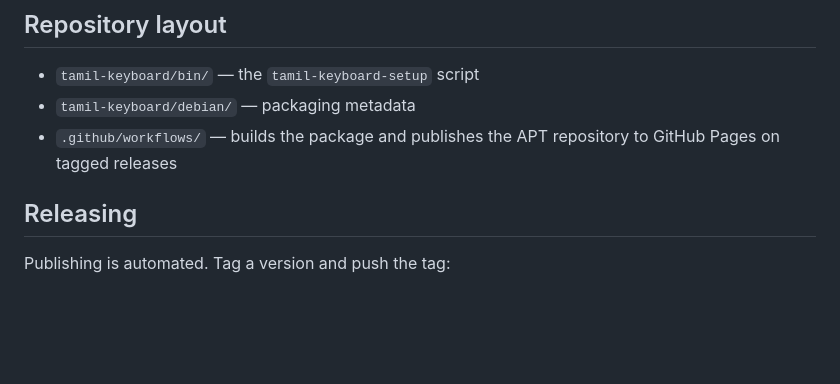
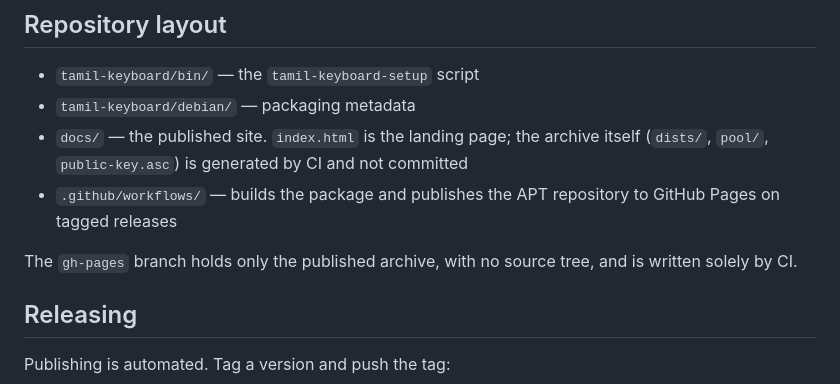
Before and after one commit to khaleeljageer/tamil-keyboard, a Markdown page: README.md, the part around the change. Drawn GitHub-style; blank space fills up the shorter version.

Commit message:
Document docs/ and the gh-pages branch layout in the README

```diff
--- a/README.md
+++ b/README.md
@@ -117,8 +117,14 @@ sudo apt-get install devscripts build-essential debhelper
 
 - `tamil-keyboard/bin/` — the `tamil-keyboard-setup` script
 - `tamil-keyboard/debian/` — packaging metadata
+- `docs/` — the published site. `index.html` is the landing page; the
+  archive itself (`dists/`, `pool/`, `public-key.asc`) is generated by CI
+  and not committed
 - `.github/workflows/` — builds the package and publishes the APT
   repository to GitHub Pages on tagged releases
+
+The `gh-pages` branch holds only the published archive, with no source
+tree, and is written solely by CI.
 
 ## Releasing
 
```
